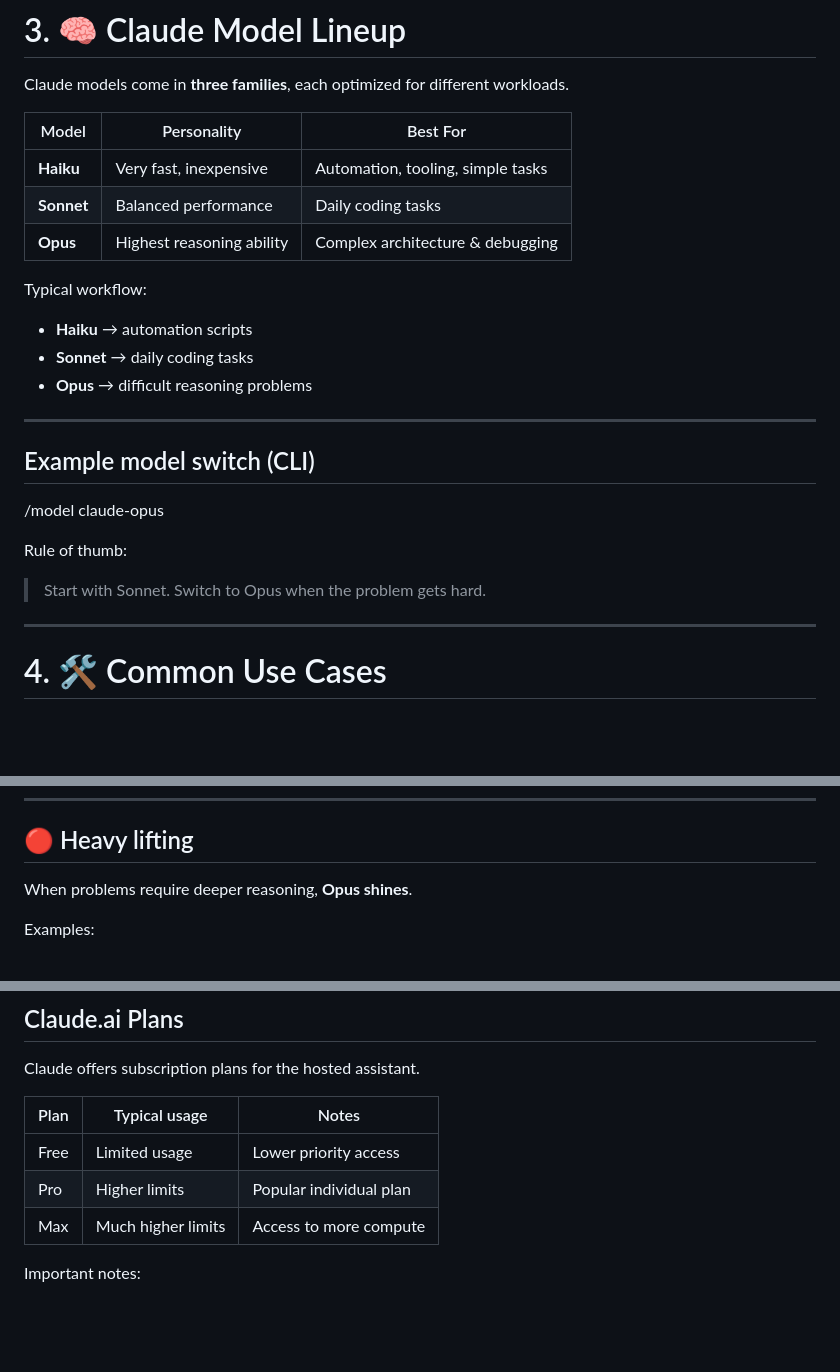
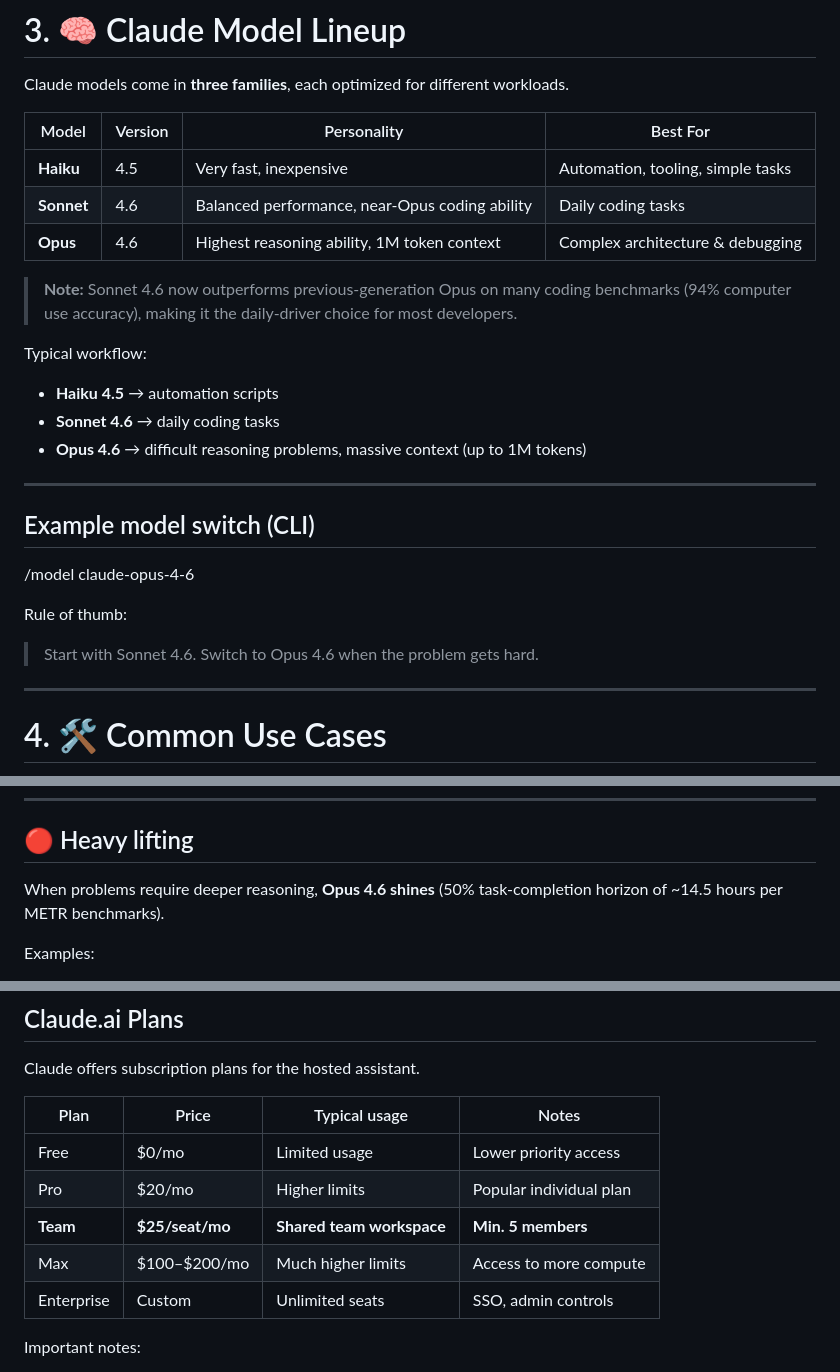
Before and after one commit to pepperonee13/embrace-ai, a Markdown page: intro-to-claudecode/presentation-outline.md, 3 parts joined by grey strips. Drawn GitHub-style; blank space fills up the shorter version.

Commit message:
Update presentation outline with accurate Claude model info and sources
- Update model names to include versions: Haiku 4.5, Sonnet 4.6, Opus 4.6
- Fix CLI model switch example: /model claude-opus-4-6
- Add note that Sonnet 4.6 now outperforms previous-gen Opus on coding tasks
- Add Opus 4.6 1M token context detail and METR benchmark note
- Add Team and Enterprise tiers to pricing plans table
- Fix models documentation URL to /models/overview
- Add Sources section with verified references (March 2026)

https://claude.ai/code/session_01Eo4Nv5VSe9h95iYUXtZjcX

```diff
--- a/intro-to-claudecode/presentation-outline.md
+++ b/intro-to-claudecode/presentation-outline.md
@@ -105,27 +105,29 @@ reviewing AI-generated code → refining
 
 Claude models come in **three families**, each optimized for different workloads.
 
-| Model | Personality | Best For |
-|------|-------------|----------|
-| **Haiku** | Very fast, inexpensive | Automation, tooling, simple tasks |
-| **Sonnet** | Balanced performance | Daily coding tasks |
-| **Opus** | Highest reasoning ability | Complex architecture & debugging |
+| Model | Version | Personality | Best For |
+|------|---------|-------------|----------|
+| **Haiku** | 4.5 | Very fast, inexpensive | Automation, tooling, simple tasks |
+| **Sonnet** | 4.6 | Balanced performance, near-Opus coding ability | Daily coding tasks |
+| **Opus** | 4.6 | Highest reasoning ability, 1M token context | Complex architecture & debugging |
+
+> **Note:** Sonnet 4.6 now outperforms previous-generation Opus on many coding benchmarks (94% computer use accuracy), making it the daily-driver choice for most developers.
 
 Typical workflow:
 
-- **Haiku** → automation scripts
-- **Sonnet** → daily coding tasks
-- **Opus** → difficult reasoning problems
+- **Haiku 4.5** → automation scripts
+- **Sonnet 4.6** → daily coding tasks
+- **Opus 4.6** → difficult reasoning problems, massive context (up to 1M tokens)
 
 ---
 
 ## Example model switch (CLI)
 
-/model claude-opus
+/model claude-opus-4-6
 
 Rule of thumb:
 
-> Start with Sonnet. Switch to Opus when the problem gets hard.
+> Start with Sonnet 4.6. Switch to Opus 4.6 when the problem gets hard.
 
 ---
 
@@ -164,7 +166,7 @@ Migrate these REST calls from API v1 to v2
 
 ## 🔴 Heavy lifting
 
-When problems require deeper reasoning, **Opus shines**.
+When problems require deeper reasoning, **Opus 4.6 shines** (50% task-completion horizon of ~14.5 hours per METR benchmarks).
 
 Examples:
 
@@ -210,11 +212,13 @@ Everything counts toward usage:
 
 Claude offers subscription plans for the hosted assistant.
 
-| Plan | Typical usage | Notes |
-|----|----|----|
-| Free | Limited usage | Lower priority access |
-| Pro | Higher limits | Popular individual plan |
-| Max | Much higher limits | Access to more compute |
+| Plan | Price | Typical usage | Notes |
+|----|----|----|-----|
+| Free | $0/mo | Limited usage | Lower priority access |
+| Pro | $20/mo | Higher limits | Popular individual plan |
+| **Team** | **$25/seat/mo** | **Shared team workspace** | **Min. 5 members** |
+| Max | $100–$200/mo | Much higher limits | Access to more compute |
+| Enterprise | Custom | Unlimited seats | SSO, admin controls |
 
 Important notes:
 
```
Also changed, not shown: other parts of intro-to-claudecode/presentation-outline.md (+21 -4 lines).
